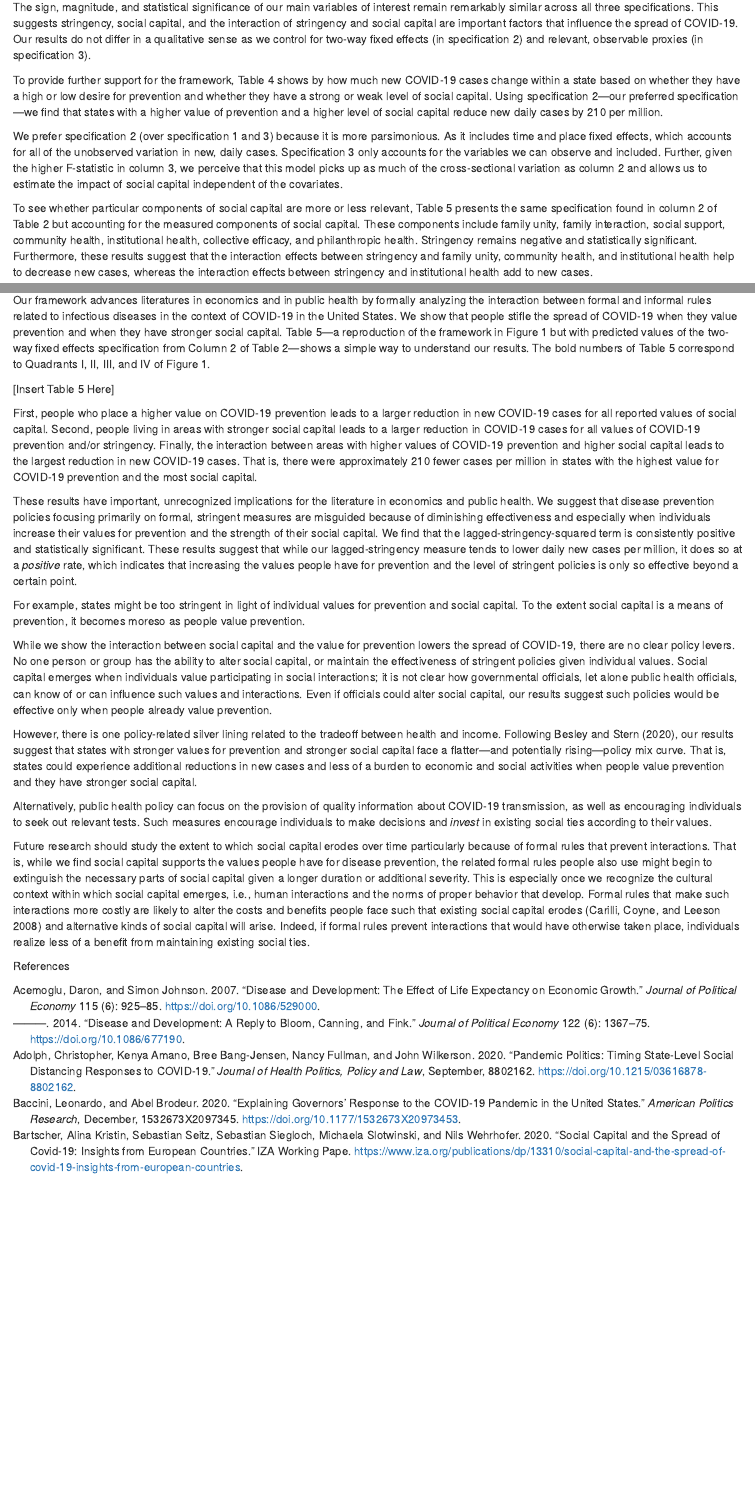
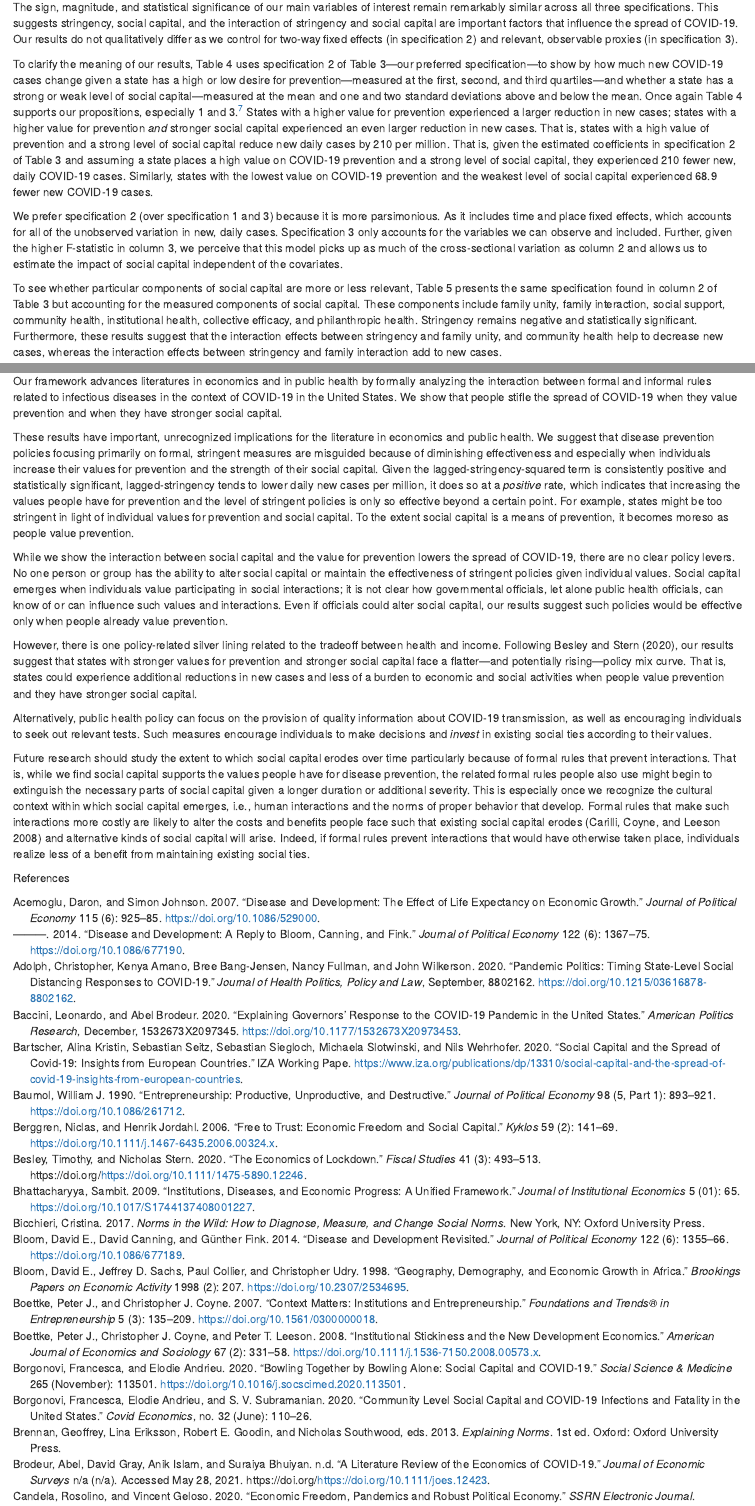
Before and after one commit to acarilli/hsc-covid-project, an R Markdown document (social_capital_and_covid-19-html.Rmd): the page in a window 1100 px wide, from 4240 px down, and a second part further down, joined at a grey line. Rendered offline with R 4.5, knitr and Pandoc, with nearby package versions; some code elsewhere in the file could not run offline.

Commit message:
night draft - June 2

````diff
--- a/social_capital_and_covid-19-html.Rmd
+++ b/social_capital_and_covid-19-html.Rmd
@@ -266,9 +266,9 @@ Column 3 replicates the specification found in column 1, but with a number of ti
 
 Column 3 of Table 3 shows similar results to the first two specifications. Stringency lowers new cases by 5.38 per million, social capital adds to new cases by about 31 per million, and the social capital and stringency interaction term lowers new cases by .641 per million.
 
-The sign, magnitude, and statistical significance of our main variables of interest remain remarkably similar across all three specifications. This suggests stringency, social capital, and the interaction of stringency and social capital are important factors that influence the spread of COVID-19. Our results do not differ in a qualitative sense as we control for two-way fixed effects (in specification 2) and relevant, observable proxies (in specification 3).
+The sign, magnitude, and statistical significance of our main variables of interest remain remarkably similar across all three specifications. This suggests stringency, social capital, and the interaction of stringency and social capital are important factors that influence the spread of COVID-19. Our results do not qualitatively differ as we control for two-way fixed effects (in specification 2) and relevant, observable proxies (in specification 3).
 
-To provide further support for the framework, Table 4 shows by how much new COVID-19 cases change within a state based on whether they have a high or low desire for prevention and whether they have a strong or weak level of social capital. Using specification 2---our preferred specification---we find that states with a higher value of prevention and a higher level of social capital reduce new daily cases by 210 per million.
+To clarify the meaning of our results, Table 4 uses specification 2 of Table 3---our preferred specification---to show by how much new COVID-19 cases change given a state has a high or low desire for prevention---measured at the first, second, and third quartiles---and whether a state has a strong or weak level of social capital---measured at the mean and one and two standard deviations above and below the mean. Once again Table 4 supports our propositions, especially 1 and 3.^[Specification 2 drops the social capital measure as it does not vary over time.] States with a higher value for prevention experienced a larger reduction in new cases; states with a higher value for prevention *and* stronger social capital experienced an even larger reduction in new cases. That is, states with a high value of prevention and a strong level of social capital reduce new daily cases by 210 per million. That is, given the estimated coefficients in specification 2 of Table 3 and assuming a state places a high value on COVID-19 prevention and a strong level of social capital, they experienced 210 fewer new, daily COVID-19 cases. Similarly, states with the lowest value on COVID-19 prevention and the weakest level of social capital experienced 68.9 fewer new COVID-19 cases.
 
 ```{r table-4, results='asis', eval=FALSE}
 df %>%
@@ -339,7 +339,7 @@ new %>%
   flextable::add_footer_lines(
     values = c(
       "Strong and Weak Social Capital are 2 standard deviations above and below the mean level.",
-      "High, Average, and Low are measured at the first, second, and third quartiles of the Stringency Index."
+      "High, Average, and Low Desire for Prevention are measured at the first, second, and third quartiles of the Stringency Index."
     )
   ) %>%
   flextable::fontsize(size = 9, part = "footer")
@@ -348,7 +348,7 @@ new %>%
 
 We prefer specification 2 (over specification 1 and 3) because it is more parsimonious. As it includes time and place fixed effects, which accounts for all of the unobserved variation in new, daily cases. Specification 3 only accounts for the variables we can observe and included. Further, given the higher F-statistic in column 3, we perceive that this model picks up as much of the cross-sectional variation as column 2 and allows us to estimate the impact of social capital independent of the covariates.
 
-To see whether particular components of social capital are more or less relevant, Table 5 presents the same specification found in column 2 of Table 2 but accounting for the measured components of social capital. These components include family unity, family interaction, social support, community health, institutional health, collective efficacy, and philanthropic health. Stringency remains negative and statistically significant. Furthermore, these results suggest that the interaction effects between stringency and family unity, community health, and institutional health help to decrease new cases, whereas the interaction effects between stringency and institutional health add to new cases.
+To see whether particular components of social capital are more or less relevant, Table 5 presents the same specification found in column 2 of Table 3 but accounting for the measured components of social capital. These components include family unity, family interaction, social support, community health, institutional health, collective efficacy, and philanthropic health. Stringency remains negative and statistically significant. Furthermore, these results suggest that the interaction effects between stringency and family unity, and community health help to decrease new cases, whereas the interaction effects between stringency and family interaction add to new cases.
 
 ```{r table-5, results='asis', eval=TRUE}
 stargazer(
@@ -443,19 +443,13 @@ stargazer(
 
 # Discussion and Conclusion
 
-Our framework advances literatures in economics and in public health by formally analyzing the interaction between formal and informal rules related to infectious diseases in the context of COVID-19 in the United States. We show that people stifle the spread of COVID-19 when they value prevention and when they have stronger social capital. Table 5---a reproduction of the framework in Figure 1 but with predicted values of the two-way fixed effects specification from Column 2 of Table 2---shows a simple way to understand our results. The bold numbers of Table 5 correspond to Quadrants I, II, III, and IV of Figure 1.
+Our framework advances literatures in economics and in public health by formally analyzing the interaction between formal and informal rules related to infectious diseases in the context of COVID-19 in the United States. We show that people stifle the spread of COVID-19 when they value prevention and when they have stronger social capital.
 
-[Insert Table 5 Here]
+These results have important, unrecognized implications for the literature in economics and public health. We suggest that disease prevention policies focusing primarily on formal, stringent measures are misguided because of diminishing effectiveness and especially when individuals increase their values for prevention and the strength of their social capital. Given the lagged-stringency-squared term is consistently positive and statistically significant, lagged-stringency tends to lower daily new cases per million, it does so at a *positive* rate, which indicates that increasing the values people have for prevention and the level of stringent policies is only so effective beyond a certain point. For example, states might be too stringent in light of individual values for prevention and social capital. To the extent social capital is a means of prevention, it becomes moreso as people value prevention.
 
-First, people who place a higher value on COVID-19 prevention leads to a larger reduction in new COVID-19 cases for all reported values of social capital. Second, people living in areas with stronger social capital leads to a larger reduction in COVID-19 cases for all values of COVID-19 prevention and/or stringency. Finally, the interaction between areas with higher values of COVID-19 prevention and higher social capital leads to the largest reduction in new COVID-19 cases. That is, there were approximately 210 fewer cases per million in states with the highest value for COVID-19 prevention and the most social capital.
+While we show the interaction between social capital and the value for prevention lowers the spread of COVID-19, there are no clear policy levers. No one person or group has the ability to alter social capital or maintain the effectiveness of stringent policies given individual values. Social capital emerges when individuals value participating in social interactions; it is not clear how governmental officials, let alone public health officials, can know of or can influence such values and interactions. Even if officials could alter social capital, our results suggest such policies would be effective only when people already value prevention.
 
-These results have important, unrecognized implications for the literature in economics and public health. We suggest that disease prevention policies focusing primarily on formal, stringent measures are misguided because of diminishing effectiveness and especially when individuals increase their values for prevention and the strength of their social capital. We find that the lagged-stringency-squared term is consistently positive and statistically significant. These results suggest that while our lagged-stringency measure tends to lower daily new cases per million, it does so at a *positive* rate, which indicates that increasing the values people have for prevention and the level of stringent policies is only so effective beyond a certain point.
-
-For example, states might be too stringent in light of individual values for prevention and social capital. To the extent social capital is a means of prevention, it becomes moreso as people value prevention.
-
-While we show the interaction between social capital and the value for prevention lowers the spread of COVID-19, there are no clear policy levers. No one person or group has the ability to alter social capital, or maintain the effectiveness of stringent policies given individual values. Social capital emerges when individuals value participating in social interactions; it is not clear how governmental officials, let alone public health officials, can know of or can influence such values and interactions. Even if officials could alter social capital, our results suggest such policies would be effective only when people already value prevention.
-
-However, there is one policy-related silver lining related to the tradeoff between health and income. Following Besley and Stern (2020), our results suggest that states with stronger values for prevention and stronger social capital face a flatter---and potentially rising---policy mix curve. That is, states could experience additional reductions in new cases and less of a burden to economic and social activities when people value prevention and they have stronger social capital.
+However, there is one policy-related silver lining related to the tradeoff between health and income. Following @besley_economics_2020, our results suggest that states with stronger values for prevention and stronger social capital face a flatter---and potentially rising---policy mix curve. That is, states could experience additional reductions in new cases and less of a burden to economic and social activities when people value prevention and they have stronger social capital.
 
 Alternatively, public health policy can focus on the provision of quality information about COVID-19 transmission, as well as encouraging individuals to seek out relevant tests. Such measures encourage individuals to make decisions and *invest* in existing social ties according to their values.
 
````
Also changed, not shown: social_capital_and_covid-19-html.Rmd (2 more changed lines).
